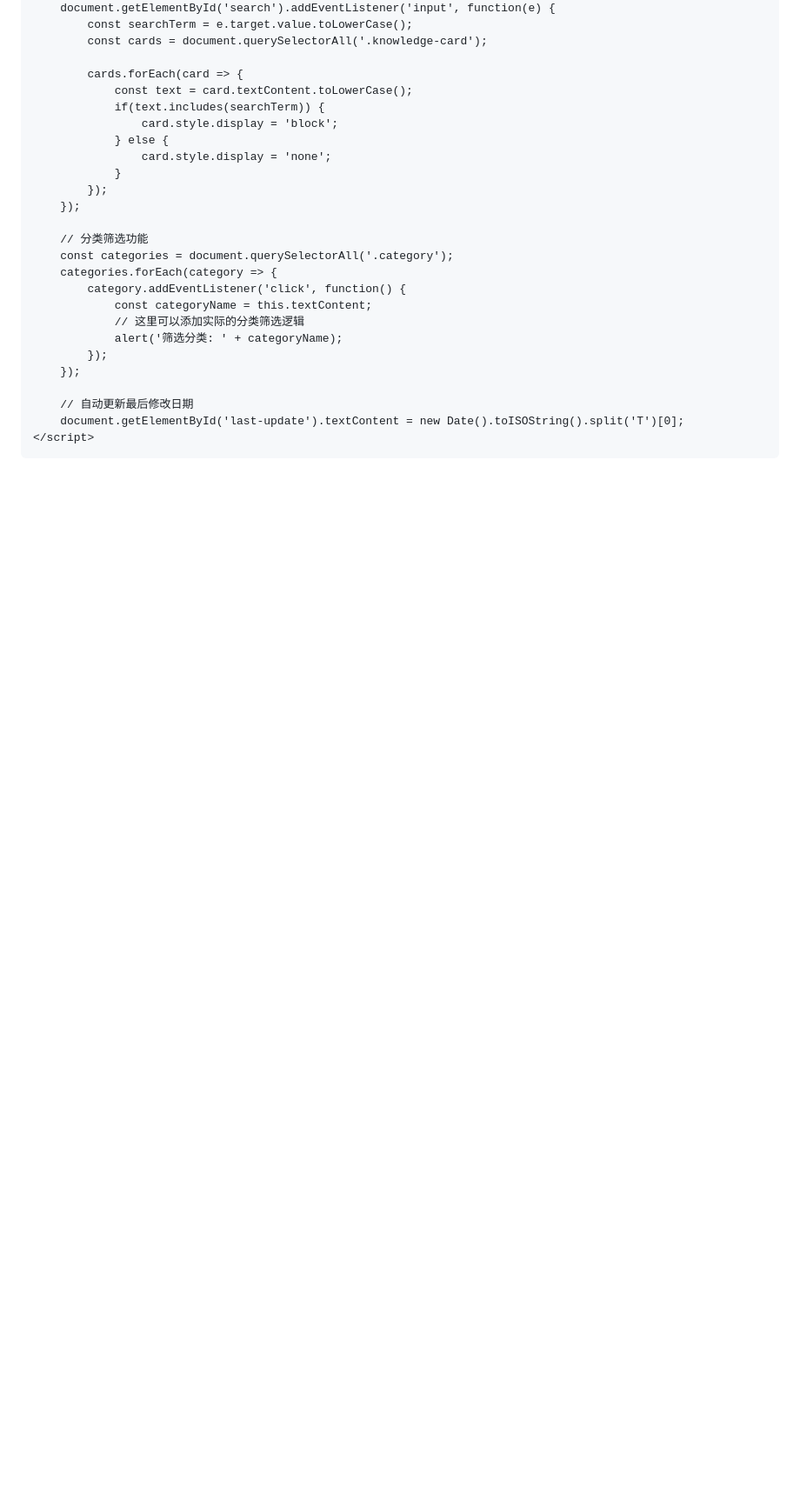
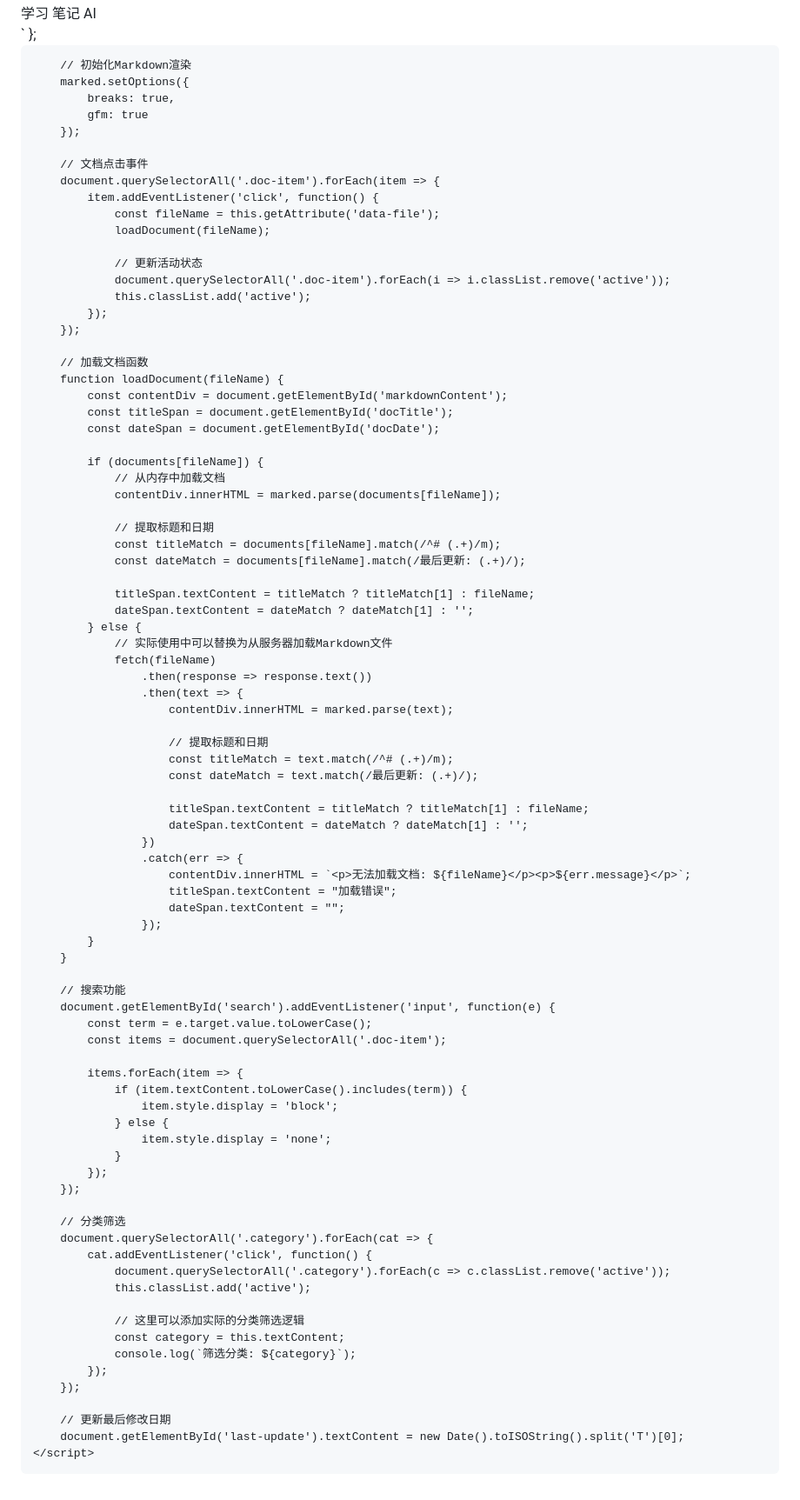
Before and after one commit to Coco-yum/survey, a Markdown page: README.md, the part around one of its changes. Shown at 87% size. Drawn GitHub-style; blank space fills up the shorter version.

```diff
--- a/README.md
+++ b/README.md
@@ -222,28 +312,93 @@
+<div class="doc-tags">
+    <span class="tag">学习</span>
+    <span class="tag">笔记</span>
+    <span class="tag">AI</span>
+</div>`
+        };
+
+        // 初始化Markdown渲染
+        marked.setOptions({
+            breaks: true,
+            gfm: true
+        });
+
+        // 文档点击事件
+        document.querySelectorAll('.doc-item').forEach(item => {
+            item.addEventListener('click', function() {
+                const fileName = this.getAttribute('data-file');
+                loadDocument(fileName);
+
+                // 更新活动状态
+                document.querySelectorAll('.doc-item').forEach(i => i.classList.remove('active'));
+                this.classList.add('active');
+            });
+        });
+
+        // 加载文档函数
+        function loadDocument(fileName) {
+            const contentDiv = document.getElementById('markdownContent');
+            const titleSpan = document.getElementById('docTitle');
+            const dateSpan = document.getElementById('docDate');
+
+            if (documents[fileName]) {
+                // 从内存中加载文档
+                contentDiv.innerHTML = marked.parse(documents[fileName]);
+
+                // 提取标题和日期
+                const titleMatch = documents[fileName].match(/^# (.+)/m);
+                const dateMatch = documents[fileName].match(/最后更新: (.+)/);
+
+                titleSpan.textContent = titleMatch ? titleMatch[1] : fileName;
+                dateSpan.textContent = dateMatch ? dateMatch[1] : '';
+            } else {
+                // 实际使用中可以替换为从服务器加载Markdown文件
+                fetch(fileName)
+                    .then(response => response.text())
+                    .then(text => {
+                        contentDiv.innerHTML = marked.parse(text);
+
+                        // 提取标题和日期
+                        const titleMatch = text.match(/^# (.+)/m);
+                        const dateMatch = text.match(/最后更新: (.+)/);
+
+                        titleSpan.textContent = titleMatch ? titleMatch[1] : fileName;
+                        dateSpan.textContent = dateMatch ? dateMatch[1] : '';
+                    })
+                    .catch(err => {
+                        contentDiv.innerHTML = `<p>无法加载文档: ${fileName}</p><p>${err.message}</p>`;
+                        titleSpan.textContent = "加载错误";
+                        dateSpan.textContent = "";
+                    });
+            }
+        }
+
+        // 搜索功能
         document.getElementById('search').addEventListener('input', function(e) {
-            const searchTerm = e.target.value.toLowerCase();
-            const cards = document.querySelectorAll('.knowledge-card');
+            const term = e.target.value.toLowerCase();
+            const items = document.querySelectorAll('.doc-item');
 
-            cards.forEach(card => {
-                const text = card.textContent.toLowerCase();
-                if(text.includes(searchTerm)) {
-                    card.style.display = 'block';
+            items.forEach(item => {
+                if (item.textContent.toLowerCase().includes(term)) {
+                    item.style.display = 'block';
                 } else {
-                    card.style.display = 'none';
+                    item.style.display = 'none';
                 }
             });
         });
 
-        // 分类筛选功能
-        const categories = document.querySelectorAll('.category');
-        categories.forEach(category => {
-            category.addEventListener('click', function() {
-                const categoryName = this.textContent;
+        // 分类筛选
+        document.querySelectorAll('.category').forEach(cat => {
+            cat.addEventListener('click', function() {
+                document.querySelectorAll('.category').forEach(c => c.classList.remove('active'));
+                this.classList.add('active');
+
                 // 这里可以添加实际的分类筛选逻辑
-                alert('筛选分类: ' + categoryName);
+                const category = this.textContent;
+                console.log(`筛选分类: ${category}`);
             });
         });
 
-        // 自动更新最后修改日期
+        // 更新最后修改日期
         document.getElementById('last-update').textContent = new Date().toISOString().split('T')[0];
     </script>
 </body>
```
Also changed, not shown: other parts of README.md (+177 -87 lines).
